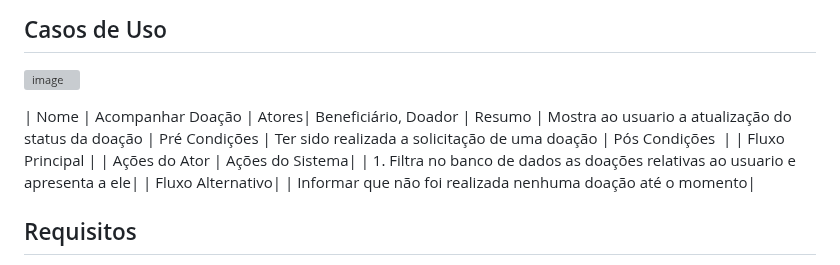
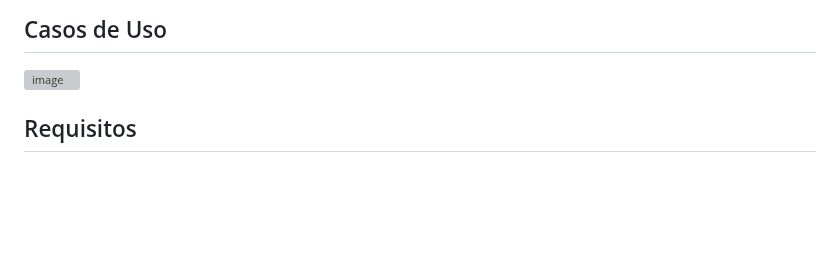
Before and after one commit to ICEI-PUC-Minas-PBR-SI/pbr-si-2023-1-p1-proj-web-g5-suda-brasi, a Markdown page: docs/especification.md, the part around the change. Rendered like a GitHub page; blank space fills up the shorter version; grey boxes are pictures that could not be loaded.

```diff
--- a/docs/especification.md
+++ b/docs/especification.md
@@ -43,17 +43,6 @@ Com base na análise das personas forma identificadas as seguintes histórias de
 
 ![image](https://github.com/ICEI-PUC-Minas-PBR-SI/pbr-si-2023-1-p1-proj-web-g5-suda-brasi/assets/105471632/f5f416fa-3ca5-4138-ba26-5bbb58644171)
 
-| Nome |	Acompanhar Doação
-| Atores| Beneficiário, Doador
-| Resumo |	Mostra ao usuario a atualização do status da doação
-| Pré Condições |	Ter sido realizada a solicitação de uma doação
-| Pós Condições	 |
-| Fluxo Principal |
-| Ações do Ator	| Ações do Sistema|
-| 1. Filtra no banco de dados as doações relativas ao usuario e apresenta a ele|
-| Fluxo Alternativo|
-| Informar que não foi realizada nenhuma doação até o momento|
-
 
 ## Requisitos
 
```
